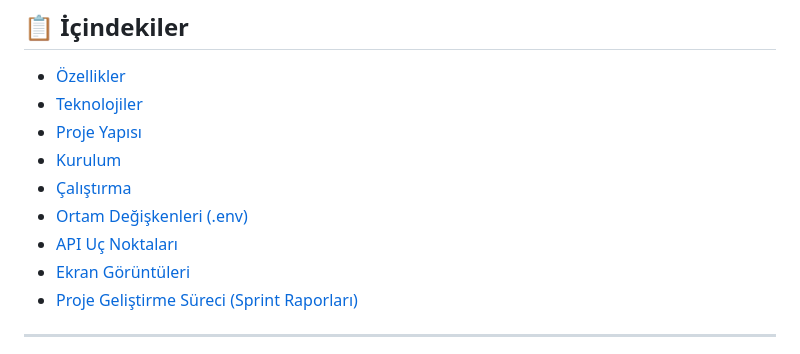
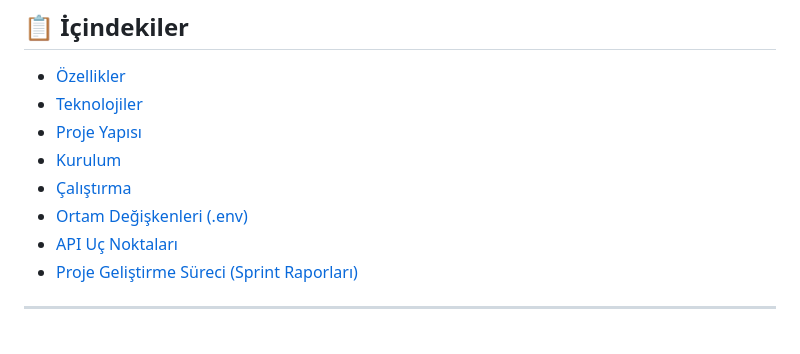
Before and after one commit to defneturgut/YZTA-Bootcamp-Grup-106, a Markdown page: README.md, the part around the change. Rendered like a GitHub page.

Commit message:
Remove Screenshots section from README

```diff
--- a/README.md
+++ b/README.md
@@ -17,7 +17,6 @@ YZTA Bootcamp Grup 106 kapsamında geliştirilmiştir.
 - [Çalıştırma](#-çalıştırma)
 - [Ortam Değişkenleri (.env)](#-ortam-değişkenleri-env)
 - [API Uç Noktaları](#-api-uç-noktaları)
-- [Ekran Görüntüleri](#-ekran-görüntüleri)
 - [Proje Geliştirme Süreci (Sprint Raporları)](#-proje-geliştirme-süreci-sprint-raporları)
 
 ---
```
